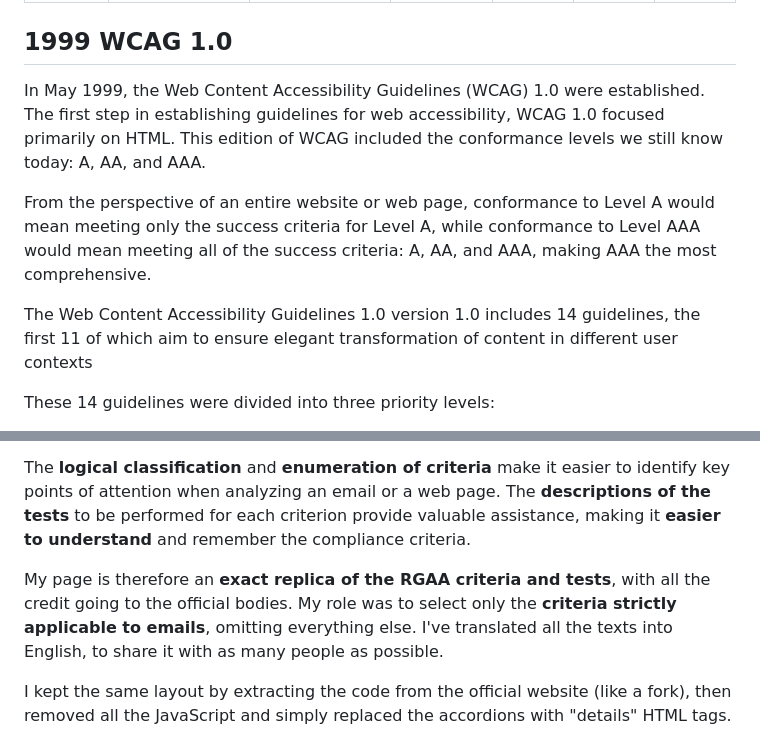
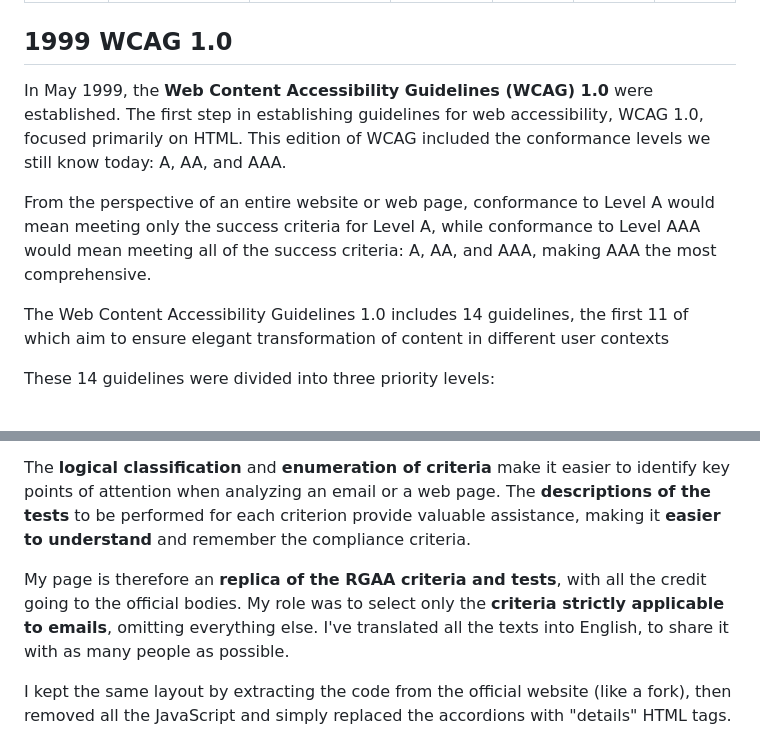
Before and after one commit to matthieuSolente/wcag-for-email, a Markdown page: README.md, 2 parts joined by grey strips. GitHub-like rendering.

```diff
--- a/README.md
+++ b/README.md
@@ -20,11 +20,11 @@ Since then, digital accessibility has become an integral part of the web. The WC
 
 ## 1999 WCAG 1.0
 
-In May 1999, the Web Content Accessibility Guidelines (WCAG) 1.0 were established. The first step in establishing guidelines for web accessibility, WCAG 1.0 focused primarily on HTML. This edition of WCAG included the conformance levels we still know today: A, AA, and AAA.
+In May 1999, the **Web Content Accessibility Guidelines (WCAG) 1.0** were established. The first step in establishing guidelines for web accessibility, WCAG 1.0, focused primarily on HTML. This edition of WCAG included the conformance levels we still know today: A, AA, and AAA.
 
 From the perspective of an entire website or web page, conformance to Level A would mean meeting only the success criteria for Level A, while conformance to Level AAA would mean meeting all of the success criteria: A, AA, and AAA, making AAA the most comprehensive.
 
-The Web Content Accessibility Guidelines 1.0 version 1.0 includes 14 guidelines, the first 11 of which aim to ensure elegant transformation of content in different user contexts
+The Web Content Accessibility Guidelines 1.0 includes 14 guidelines, the first 11 of which aim to ensure elegant transformation of content in different user contexts
 
 These 14 guidelines were divided into three priority levels:
 
@@ -322,7 +322,7 @@ The "Tests and Criteria" page is simply **the most comprehensive and clear summa
 
 The **logical classification** and **enumeration of criteria** make it easier to identify key points of attention when analyzing an email or a web page. The **descriptions of the tests** to be performed for each criterion provide valuable assistance, making it **easier to understand** and remember the compliance criteria.
 
-My page is therefore an **exact replica of the RGAA criteria and tests**, with all the credit going to the official bodies. My role was to select only the **criteria strictly applicable to emails**, omitting everything else. I've translated all the texts into English, to share it with as many people as possible.
+My page is therefore an **replica of the RGAA criteria and tests**, with all the credit going to the official bodies. My role was to select only the **criteria strictly applicable to emails**, omitting everything else. I've translated all the texts into English, to share it with as many people as possible.
 
 I kept the same layout by extracting the code from the official website (like a fork), then removed all the JavaScript and simply replaced the accordions with "details" HTML tags.
 
```
Also changed, not shown: other parts of README.md (+6 -6 lines).
